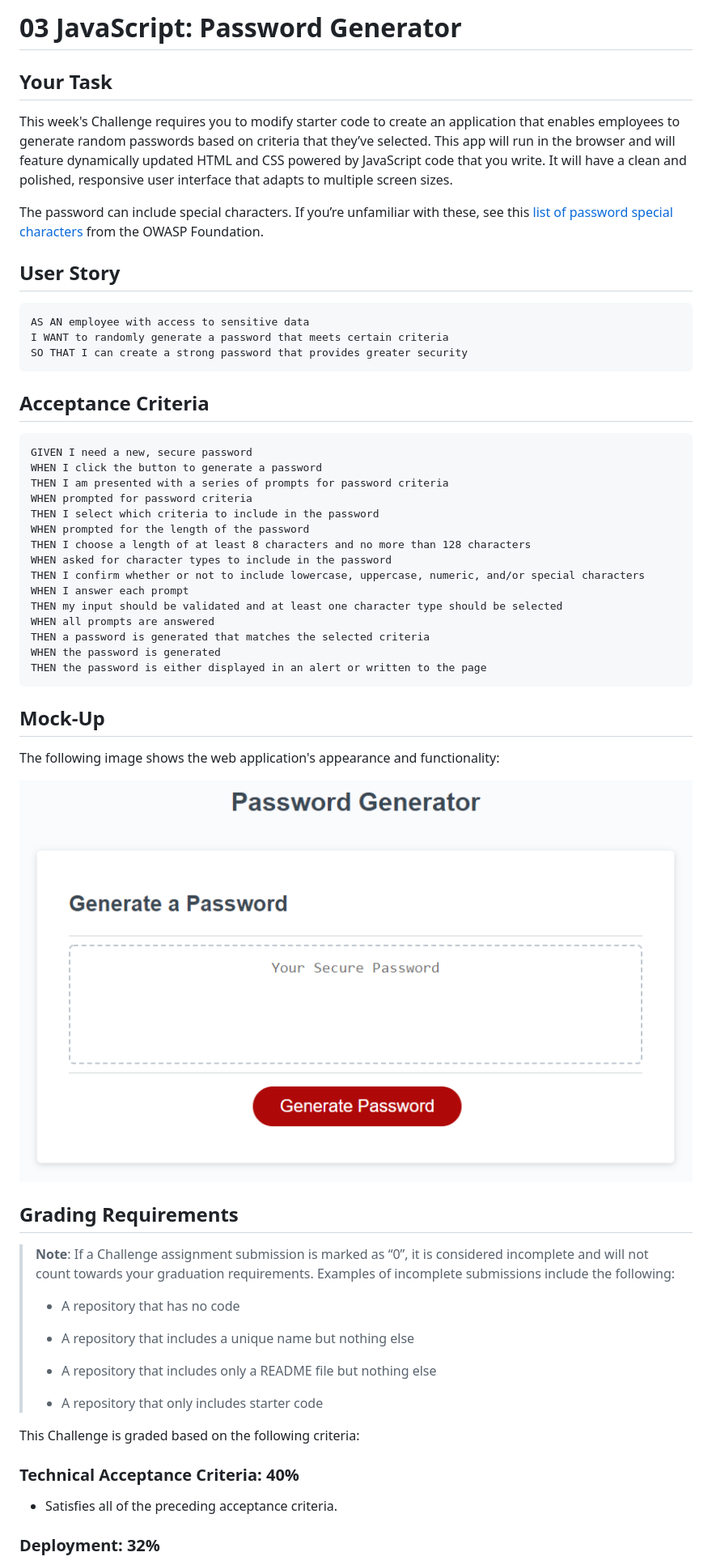
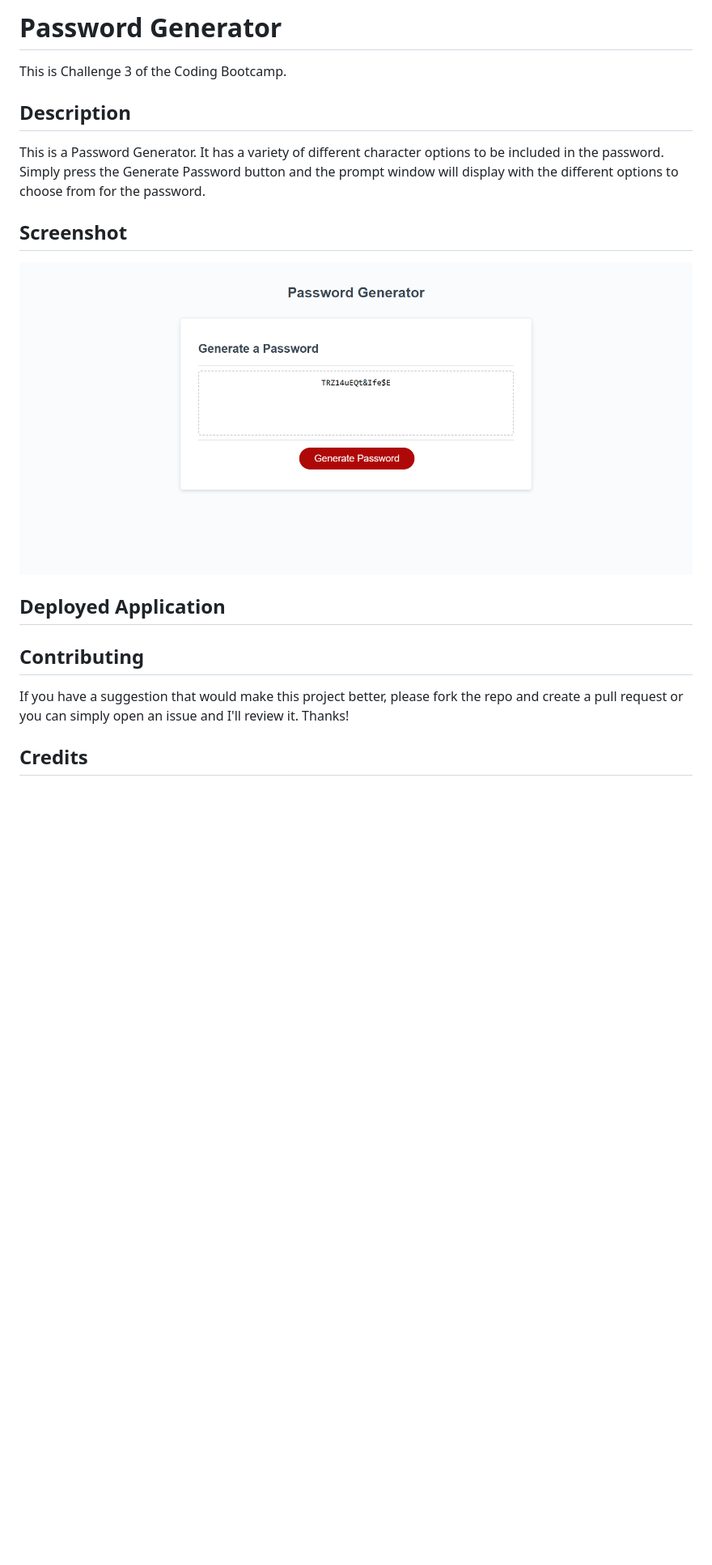
Before and after one commit to aydenemateo/Password-Generator, a Markdown page: README.md, the part around one of its changes. Shown at 81% size. Rendered like a GitHub page; pictures changed too: assets/images/Password Generator Screenshot.png (added); blank space fills up the shorter version.

````diff
--- a/README.md
+++ b/README.md
@@ -1,62 +1,27 @@
-# 03 JavaScript: Password Generator
+# Password Generator
 
-## Your Task
+This is Challenge 3 of the Coding Bootcamp.
 
-This week's Challenge requires you to modify starter code to create an application that enables employees to generate random passwords based on criteria that they’ve selected. This app will run in the browser and will feature dynamically updated HTML and CSS powered by JavaScript code that you write. It will have a clean and polished, responsive user interface that adapts to multiple screen sizes.
 
-The password can include special characters. If you’re unfamiliar with these, see this [list of password special characters](https://www.owasp.org/index.php/Password_special_characters) from the OWASP Foundation.
+## Description
 
-## User Story
+This is a Password Generator. It has a variety of different character options to be included in the password. Simply press the Generate Password button and the prompt window will display with the different options to choose from for the password.
 
-```
-AS AN employee with access to sensitive data
-I WANT to randomly generate a password that meets certain criteria
-SO THAT I can create a strong password that provides greater security
-```
 
-## Acceptance Criteria
+## Screenshot
 
-```
-GIVEN I need a new, secure password
-WHEN I click the button to generate a password
-THEN I am presented with a series of prompts for password criteria
-WHEN prompted for password criteria
-THEN I select which criteria to include in the password
-WHEN prompted for the length of the password
-THEN I choose a length of at least 8 characters and no more than 128 characters
-WHEN asked for character types to include in the password
-THEN I confirm whether or not to include lowercase, uppercase, numeric, and/or special characters
-WHEN I answer each prompt
-THEN my input should be validated and at least one character type should be selected
-WHEN all prompts are answered
-THEN a password is generated that matches the selected criteria
-WHEN the password is generated
-THEN the password is either displayed in an alert or written to the page
-```
+<img src="./assets/images/Password Generator Screenshot.png" alt="Password-Generator Screenshot" title = "Password-Generator Screenshot">
 
-## Mock-Up
 
-The following image shows the web application's appearance and functionality:
+## Deployed Application
 
-![The Password Generator application displays a red button to "Generate Password".](./Assets/03-javascript-homework-demo.png)
 
-## Grading Requirements
 
-> **Note**: If a Challenge assignment submission is marked as “0”, it is considered incomplete and will not count towards your graduation requirements. Examples of incomplete submissions include the following:
->
-> * A repository that has no code
->
-> * A repository that includes a unique name but nothing else
->
-> * A repository that includes only a README file but nothing else
->
-> * A repository that only includes starter code
 
-This Challenge is graded based on the following criteria:
+## Contributing
 
-### Technical Acceptance Criteria: 40%
+If you have a suggestion that would make this project better, please fork the repo and create a pull request or you can simply open an issue and I'll review it. Thanks!
 
-* Satisfies all of the preceding acceptance criteria.
 
-### Deployment: 32%
+## Credits
 
````
Also changed, not shown: other parts of README.md (+4 -35 lines), assets/images/03-javascript-homework-demo.png (renamed from Assets/03-javascript-homework-demo.png), 6 other files.
